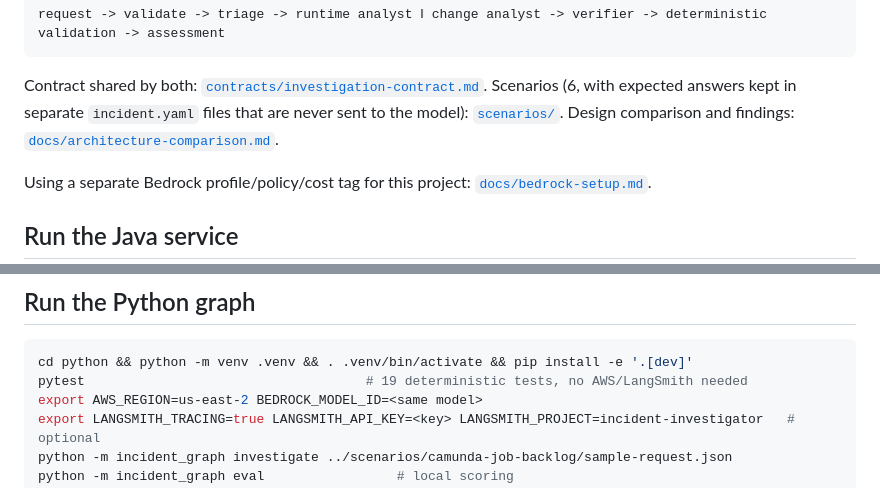
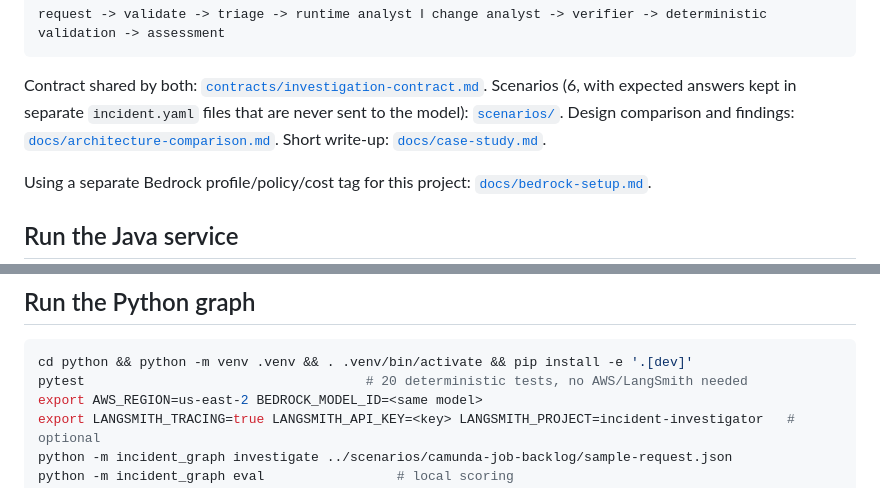
Before and after one commit to sivascorpio94/Workflow-Incident-Investigator, a Markdown page: README.md, 2 parts joined by grey strips. GitHub-like rendering.

````diff
--- a/README.md
+++ b/README.md
@@ -19,7 +19,7 @@ request -> validate -> triage -> runtime analyst ‖ change analyst -> verifier
 
 Contract shared by both: [`contracts/investigation-contract.md`](contracts/investigation-contract.md).
 Scenarios (6, with expected answers kept in separate `incident.yaml` files that are never sent to the model):
-[`scenarios/`](scenarios). Design comparison and findings: [`docs/architecture-comparison.md`](docs/architecture-comparison.md).
+[`scenarios/`](scenarios). Design comparison and findings: [`docs/architecture-comparison.md`](docs/architecture-comparison.md). Short write-up: [`docs/case-study.md`](docs/case-study.md).
 
 Using a separate Bedrock profile/policy/cost tag for this project: [`docs/bedrock-setup.md`](docs/bedrock-setup.md).
 
@@ -43,7 +43,7 @@ mvn spring-boot:run -Dspring-boot.run.arguments="--incident.eval.enabled=true --
 
 ```bash
 cd python && python -m venv .venv && . .venv/bin/activate && pip install -e '.[dev]'
-pytest                                    # 19 deterministic tests, no AWS/LangSmith needed
+pytest                                    # 20 deterministic tests, no AWS/LangSmith needed
 export AWS_REGION=us-east-2 BEDROCK_MODEL_ID=<same model>
 export LANGSMITH_TRACING=true LANGSMITH_API_KEY=<key> LANGSMITH_PROJECT=incident-investigator   # optional
 python -m incident_graph investigate ../scenarios/camunda-job-backlog/sample-request.json
````
Also changed, not shown: docs/architecture-comparison.md (+40 -12 lines), docs/case-study.md (added, +41 -0 lines).
